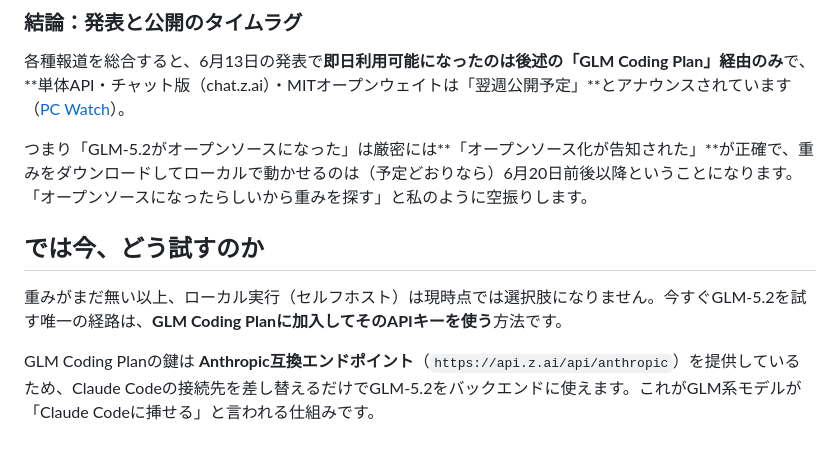
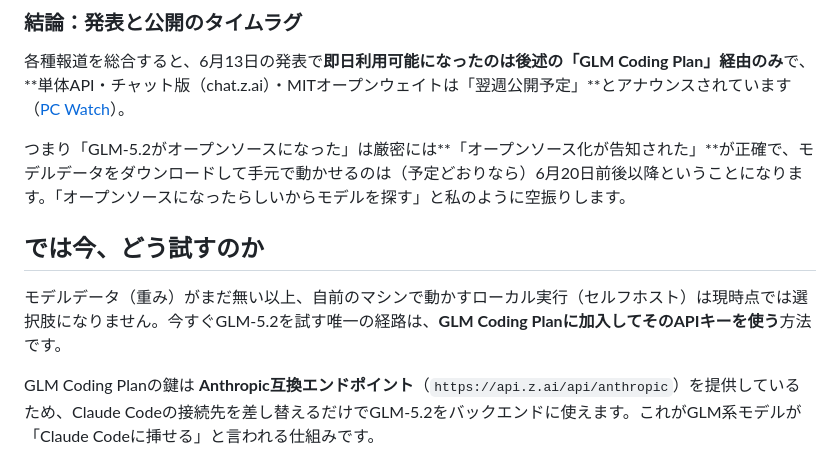
Before and after one commit to inoh/zenn, a Markdown page: articles/2026-06-16-glm-5-2-opensource-cost.md, the part around one of its changes. Drawn GitHub-style.

```diff
--- a/articles/2026-06-16-glm-5-2-opensource-cost.md
+++ b/articles/2026-06-16-glm-5-2-opensource-cost.md
@@ -82,11 +87,11 @@ $ gh api "search/repositories?q=org:zai-org+GLM"
 
 各種報道を総合すると、6月13日の発表で**即日利用可能になったのは後述の「GLM Coding Plan」経由のみ**で、**単体API・チャット版（chat.z.ai）・MITオープンウェイトは「翌週公開予定」**とアナウンスされています（[PC Watch](https://pc.watch.impress.co.jp/docs/news/2116962.html)）。
 
-つまり「GLM-5.2がオープンソースになった」は厳密には**「オープンソース化が告知された」**が正確で、重みをダウンロードしてローカルで動かせるのは（予定どおりなら）6月20日前後以降ということになります。「オープンソースになったらしいから重みを探す」と私のように空振りします。
+つまり「GLM-5.2がオープンソースになった」は厳密には**「オープンソース化が告知された」**が正確で、モデルデータをダウンロードして手元で動かせるのは（予定どおりなら）6月20日前後以降ということになります。「オープンソースになったらしいからモデルを探す」と私のように空振りします。
 
 ## では今、どう試すのか
 
-重みがまだ無い以上、ローカル実行（セルフホスト）は現時点では選択肢になりません。今すぐGLM-5.2を試す唯一の経路は、**GLM Coding Planに加入してそのAPIキーを使う**方法です。
+モデルデータ（重み）がまだ無い以上、自前のマシンで動かすローカル実行（セルフホスト）は現時点では選択肢になりません。今すぐGLM-5.2を試す唯一の経路は、**GLM Coding Planに加入してそのAPIキーを使う**方法です。
 
 GLM Coding Planの鍵は **Anthropic互換エンドポイント**（`https://api.z.ai/api/anthropic`）を提供しているため、Claude Codeの接続先を差し替えるだけでGLM-5.2をバックエンドに使えます。これがGLM系モデルが「Claude Codeに挿せる」と言われる仕組みです。
 
```
Also changed, not shown: other parts of articles/2026-06-16-glm-5-2-opensource-cost.md (+12 -7 lines).
